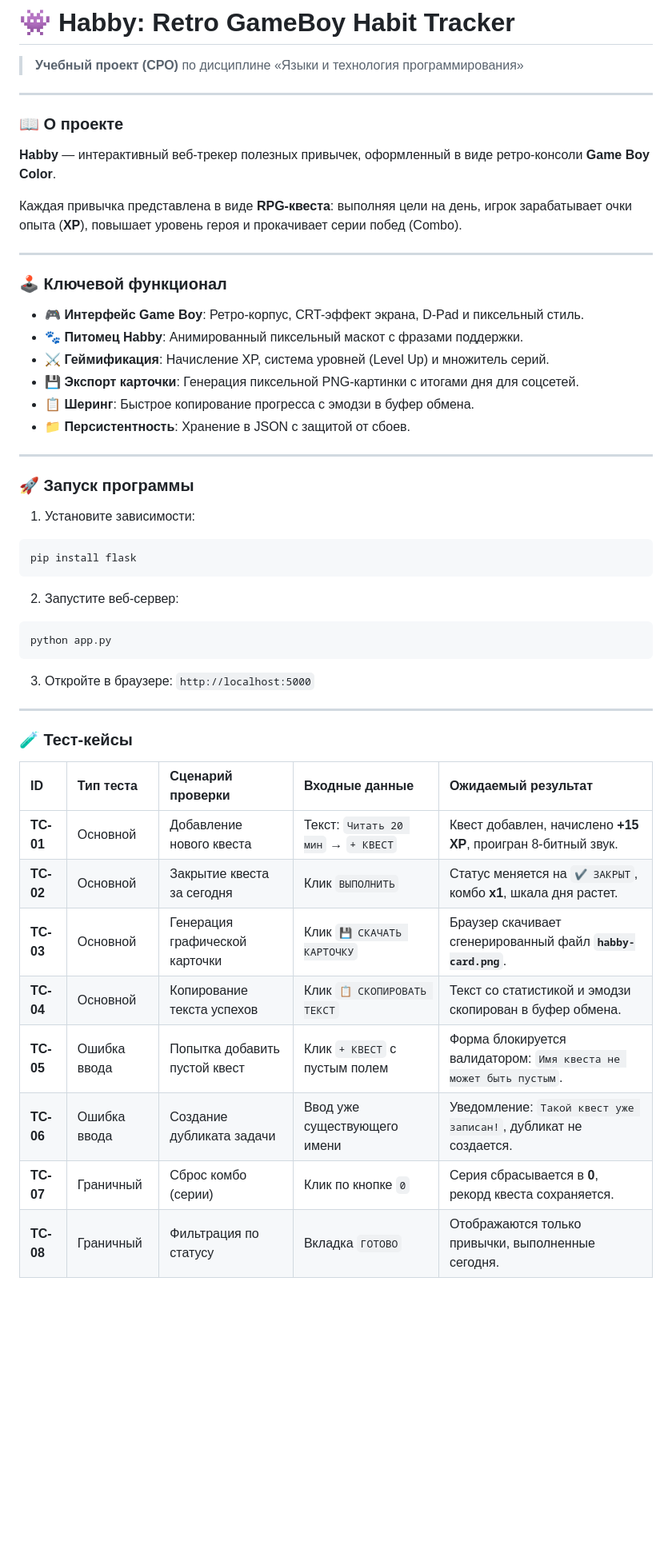
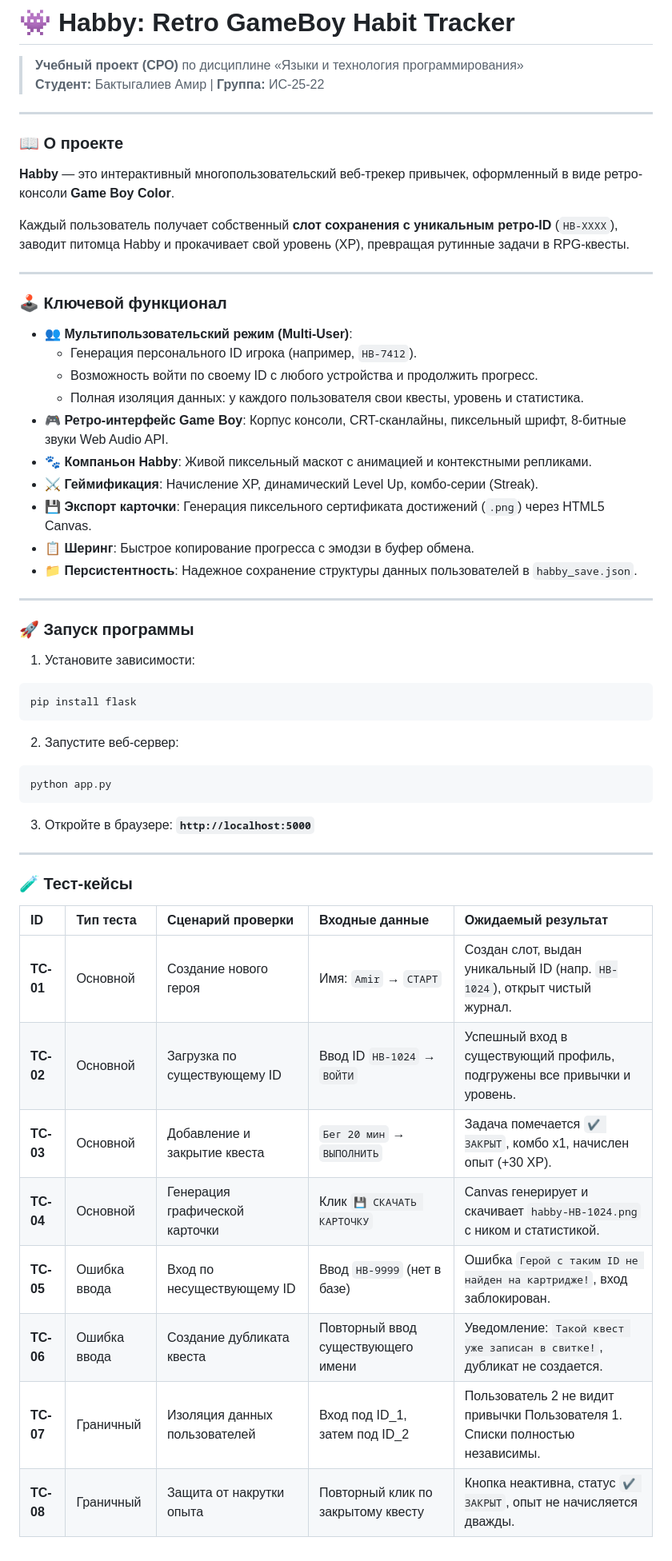
Before and after one commit to gkillg/programming-languages-and-technologies, a Markdown page: СРО Tracker Habbits/README.md, the part around the change. Shown at 80% size. Drawn GitHub-style; blank space fills up the shorter version.

Commit message:
docs: update habit tracker readme with multi-user features

````diff
--- a/СРО Tracker Habbits/README.md
+++ b/СРО Tracker Habbits/README.md
@@ -1,25 +1,30 @@
 # 👾 Habby: Retro GameBoy Habit Tracker
 
 > **Учебный проект (СРО)** по дисциплине «Языки и технология программирования»
+> **Студент:** Бактыгалиев Амир | **Группа:** ИС-25-22
 
 ---
 
 ### 📖 О проекте
 
-**Habby** — интерактивный веб-трекер полезных привычек, оформленный в виде ретро-консоли **Game Boy Color**.
+**Habby** — это интерактивный многопользовательский веб-трекер привычек, оформленный в виде ретро-консоли **Game Boy Color**.
 
-Каждая привычка представлена в виде **RPG-квеста**: выполняя цели на день, игрок зарабатывает очки опыта (**XP**), повышает уровень героя и прокачивает серии побед (Combo).
+Каждый пользователь получает собственный **слот сохранения с уникальным ретро-ID** (`HB-XXXX`), заводит питомца Habby и прокачивает свой уровень (XP), превращая рутинные задачи в RPG-квесты.
 
 ---
 
 ### 🕹️ Ключевой функционал
 
-- 🎮 **Интерфейс Game Boy**: Ретро-корпус, CRT-эффект экрана, D-Pad и пиксельный стиль.
-- 🐾 **Питомец Habby**: Анимированный пиксельный маскот с фразами поддержки.
-- ⚔️ **Геймификация**: Начисление XP, система уровней (Level Up) и множитель серий.
-- 💾 **Экспорт карточки**: Генерация пиксельной PNG-картинки с итогами дня для соцсетей.
+- 👥 **Мультипользовательский режим (Multi-User)**:
+  - Генерация персонального ID игрока (например, `HB-7412`).
+  - Возможность войти по своему ID с любого устройства и продолжить прогресс.
+  - Полная изоляция данных: у каждого пользователя свои квесты, уровень и статистика.
+- 🎮 **Ретро-интерфейс Game Boy**: Корпус консоли, CRT-сканлайны, пиксельный шрифт, 8-битные звуки Web Audio API.
+- 🐾 **Компаньон Habby**: Живой пиксельный маскот с анимацией и контекстными репликами.
+- ⚔️ **Геймификация**: Начисление XP, динамический Level Up, комбо-серии (Streak).
+- 💾 **Экспорт карточки**: Генерация пиксельного сертификата достижений (`.png`) через HTML5 Canvas.
 - 📋 **Шеринг**: Быстрое копирование прогресса с эмодзи в буфер обмена.
-- 📁 **Персистентность**: Хранение в JSON с защитой от сбоев.
+- 📁 **Персистентность**: Надежное сохранение структуры данных пользователей в `habby_save.json`.
 
 ---
 
@@ -35,7 +40,7 @@ pip install flask
 python app.py
 ```
 
-3. Откройте в браузере: `http://localhost:5000`
+3. Откройте в браузере: **`http://localhost:5000`**
 
 ---
 
@@ -43,11 +48,11 @@ python app.py
 
 | ID | Тип теста | Сценарий проверки | Входные данные | Ожидаемый результат |
 | :--- | :--- | :--- | :--- | :--- |
-| **TC-01** | Основной | Добавление нового квеста | Текст: `Читать 20 мин` → `+ КВЕСТ` | Квест добавлен, начислено **+15 XP**, проигран 8-битный звук. |
-| **TC-02** | Основной | Закрытие квеста за сегодня | Клик `ВЫПОЛНИТЬ` | Статус меняется на `✔ ЗАКРЫТ`, комбо **x1**, шкала дня растет. |
-| **TC-03** | Основной | Генерация графической карточки | Клик `💾 СКАЧАТЬ КАРТОЧКУ` | Браузер скачивает сгенерированный файл **`habby-card.png`**. |
-| **TC-04** | Основной | Копирование текста успехов | Клик `📋 СКОПИРОВАТЬ ТЕКСТ` | Текст со статистикой и эмодзи скопирован в буфер обмена. |
-| **TC-05** | Ошибка ввода | Попытка добавить пустой квест | Клик `+ КВЕСТ` с пустым полем | Форма блокируется валидатором: `Имя квеста не может быть пустым`. |
-| **TC-06** | Ошибка ввода | Создание дубликата задачи | Ввод уже существующего имени | Уведомление: `Такой квест уже записан!`, дубликат не создается. |
-| **TC-07** | Граничный | Сброс комбо (серии) | Клик по кнопке `0` | Серия сбрасывается в **0**, рекорд квеста сохраняется. |
-| **TC-08** | Граничный | Фильтрация по статусу | Вкладка `ГОТОВО` | Отображаются только привычки, выполненные сегодня. |
+| **TC-01** | Основной | Создание нового героя | Имя: `Amir` → `СТАРТ` | Создан слот, выдан уникальный ID (напр. `HB-1024`), открыт чистый журнал. |
+| **TC-02** | Основной | Загрузка по существующему ID | Ввод ID `HB-1024` → `ВОЙТИ` | Успешный вход в существующий профиль, подгружены все привычки и уровень. |
+| **TC-03** | Основной | Добавление и закрытие квеста | `Бег 20 мин` → `ВЫПОЛНИТЬ` | Задача помечается `✔ ЗАКРЫТ`, комбо x1, начислен опыт (+30 XP). |
+| **TC-04** | Основной | Генерация графической карточки | Клик `💾 СКАЧАТЬ КАРТОЧКУ` | Canvas генерирует и скачивает `habby-HB-1024.png` с ником и статистикой. |
+| **TC-05** | Ошибка ввода | Вход по несуществующему ID | Ввод `HB-9999` (нет в базе) | Ошибка `Герой с таким ID не найден на картридже!`, вход заблокирован. |
+| **TC-06** | Ошибка ввода | Создание дубликата квеста | Повторный ввод существующего имени | Уведомление: `Такой квест уже записан в свитке!`, дубликат не создается. |
+| **TC-07** | Граничный | Изоляция данных пользователей | Вход под ID_1, затем под ID_2 | Пользователь 2 не видит привычки Пользователя 1. Списки полностью независимы. |
+| **TC-08** | Граничный | Защита от накрутки опыта | Повторный клик по закрытому квесту | Кнопка неактивна, статус `✔ ЗАКРЫТ`, опыт не начисляется дважды. |
````
